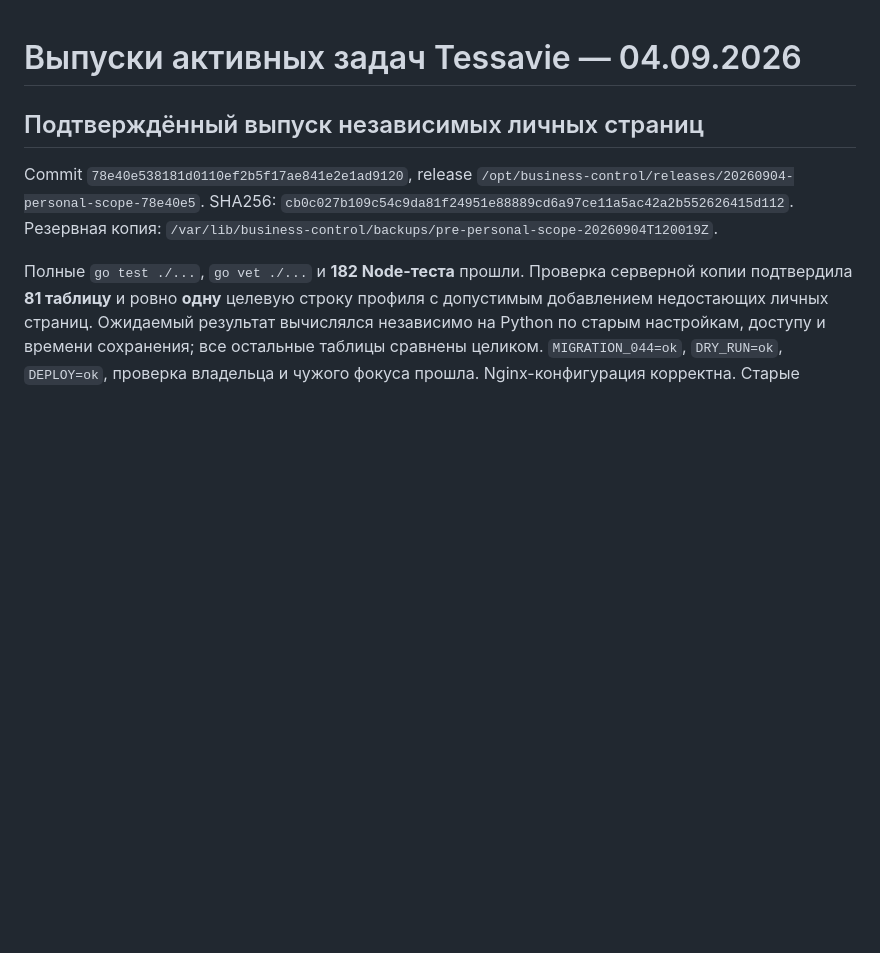
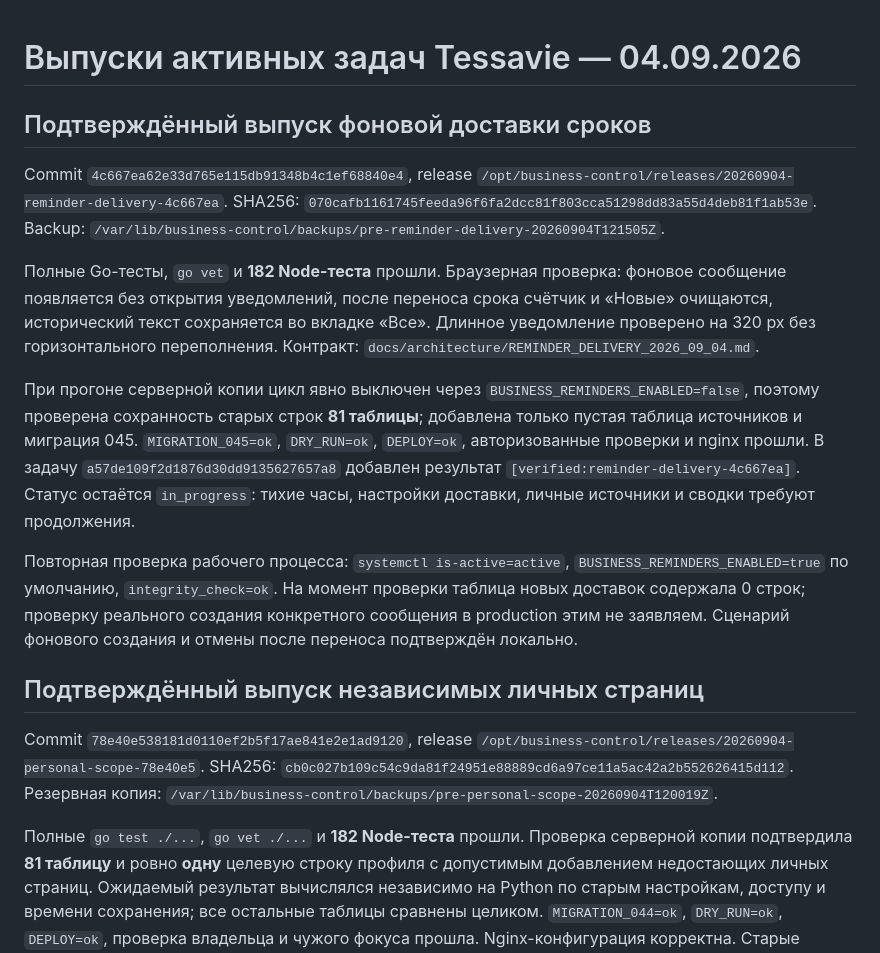
Before and after one commit to artkozk/Tessavia, a Markdown page: docs/operations/TESSAVIE_ACTIVE_TASKS_2026_09_04.md, the part around the change. Rendered like a GitHub page; blank space fills up the shorter version.

Commit message:
docs: record background reminder delivery release

```diff
--- a/docs/operations/TESSAVIE_ACTIVE_TASKS_2026_09_04.md
+++ b/docs/operations/TESSAVIE_ACTIVE_TASKS_2026_09_04.md
@@ -1,4 +1,31 @@
 # Выпуски активных задач Tessavie — 04.09.2026
+
+## Подтверждённый выпуск фоновой доставки сроков
+
+Commit `4c667ea62e33d765e115db91348b4c1ef68840e4`, release
+`/opt/business-control/releases/20260904-reminder-delivery-4c667ea`.
+SHA256: `070cafb1161745feeda96f6fa2dcc81f803cca51298dd83a55d4deb81f1ab53e`.
+Backup: `/var/lib/business-control/backups/pre-reminder-delivery-20260904T121505Z`.
+
+Полные Go-тесты, `go vet` и **182 Node-теста** прошли. Браузерная проверка:
+фоновое сообщение появляется без открытия уведомлений, после переноса срока
+счётчик и «Новые» очищаются, исторический текст сохраняется во вкладке «Все».
+Длинное уведомление проверено на 320 px без горизонтального переполнения.
+Контракт: `docs/architecture/REMINDER_DELIVERY_2026_09_04.md`.
+
+При прогоне серверной копии цикл явно выключен через
+`BUSINESS_REMINDERS_ENABLED=false`, поэтому проверена сохранность старых строк
+**81 таблицы**; добавлена только пустая таблица источников и миграция 045.
+`MIGRATION_045=ok`, `DRY_RUN=ok`, `DEPLOY=ok`, авторизованные проверки и nginx
+прошли. В задачу `a57de109f2d1876d30dd9135627657a8` добавлен результат
+`[verified:reminder-delivery-4c667ea]`. Статус остаётся `in_progress`:
+тихие часы, настройки доставки, личные источники и сводки требуют продолжения.
+
+Повторная проверка рабочего процесса: `systemctl is-active=active`,
+`BUSINESS_REMINDERS_ENABLED=true` по умолчанию, `integrity_check=ok`.
+На момент проверки таблица новых доставок содержала 0 строк; проверку
+реального создания конкретного сообщения в production этим не заявляем.
+Сценарий фонового создания и отмены после переноса подтверждён локально.
 
 ## Подтверждённый выпуск независимых личных страниц
 
```
